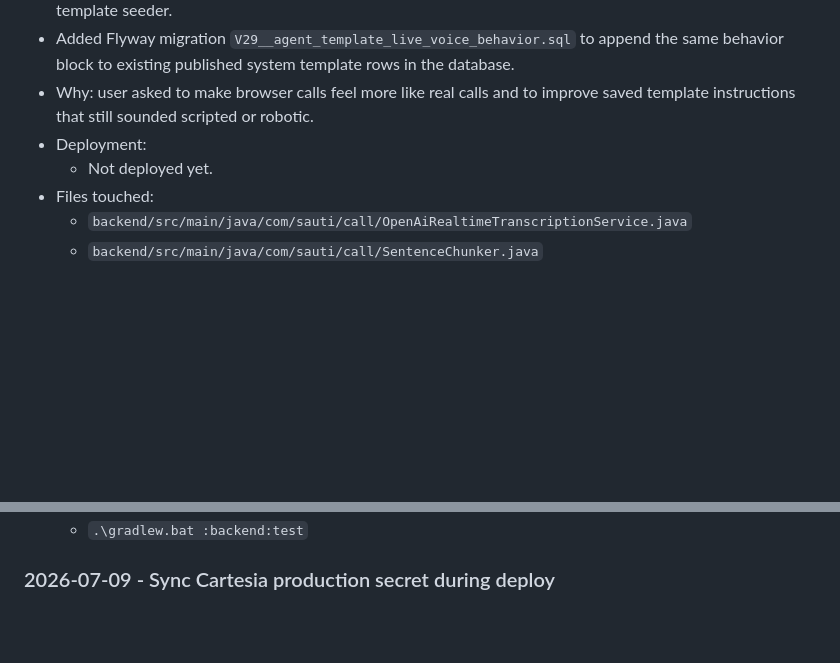
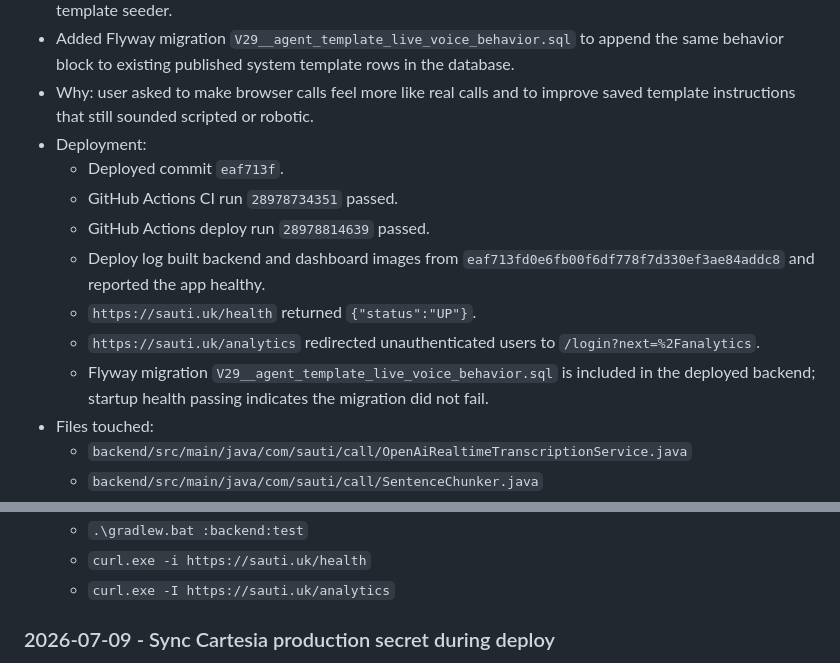
Before and after one commit to Zacle/Sauti, a Markdown page: docs/agent-handoff.md, 2 parts joined by grey strips. Drawn GitHub-style; blank space fills up the shorter version.

Commit message:
Record browser voice tuning deployment [skip ci]

```diff
--- a/docs/agent-handoff.md
+++ b/docs/agent-handoff.md
@@ -222,7 +222,13 @@ Expected:
 - Added Flyway migration `V29__agent_template_live_voice_behavior.sql` to append the same behavior block to existing published system template rows in the database.
 - Why: user asked to make browser calls feel more like real calls and to improve saved template instructions that still sounded scripted or robotic.
 - Deployment:
-  - Not deployed yet.
+  - Deployed commit `eaf713f`.
+  - GitHub Actions CI run `28978734351` passed.
+  - GitHub Actions deploy run `28978814639` passed.
+  - Deploy log built backend and dashboard images from `eaf713fd0e6fb00f6df778f7d330ef3ae84addc8` and reported the app healthy.
+  - `https://sauti.uk/health` returned `{"status":"UP"}`.
+  - `https://sauti.uk/analytics` redirected unauthenticated users to `/login?next=%2Fanalytics`.
+  - Flyway migration `V29__agent_template_live_voice_behavior.sql` is included in the deployed backend; startup health passing indicates the migration did not fail.
 - Files touched:
   - `backend/src/main/java/com/sauti/call/OpenAiRealtimeTranscriptionService.java`
   - `backend/src/main/java/com/sauti/call/SentenceChunker.java`
@@ -233,6 +239,8 @@ Expected:
 - Verification:
   - `.\gradlew.bat :backend:test --tests com.sauti.agent.SystemAgentTemplateSeederTest --tests com.sauti.call.SentenceChunkerTest --tests com.sauti.call.DefaultTwilioMediaStreamServiceTest --tests com.sauti.llm.ConversationOrchestratorTest`
   - `.\gradlew.bat :backend:test`
+  - `curl.exe -i https://sauti.uk/health`
+  - `curl.exe -I https://sauti.uk/analytics`
 
 ### 2026-07-09 - Sync Cartesia production secret during deploy
 
```
